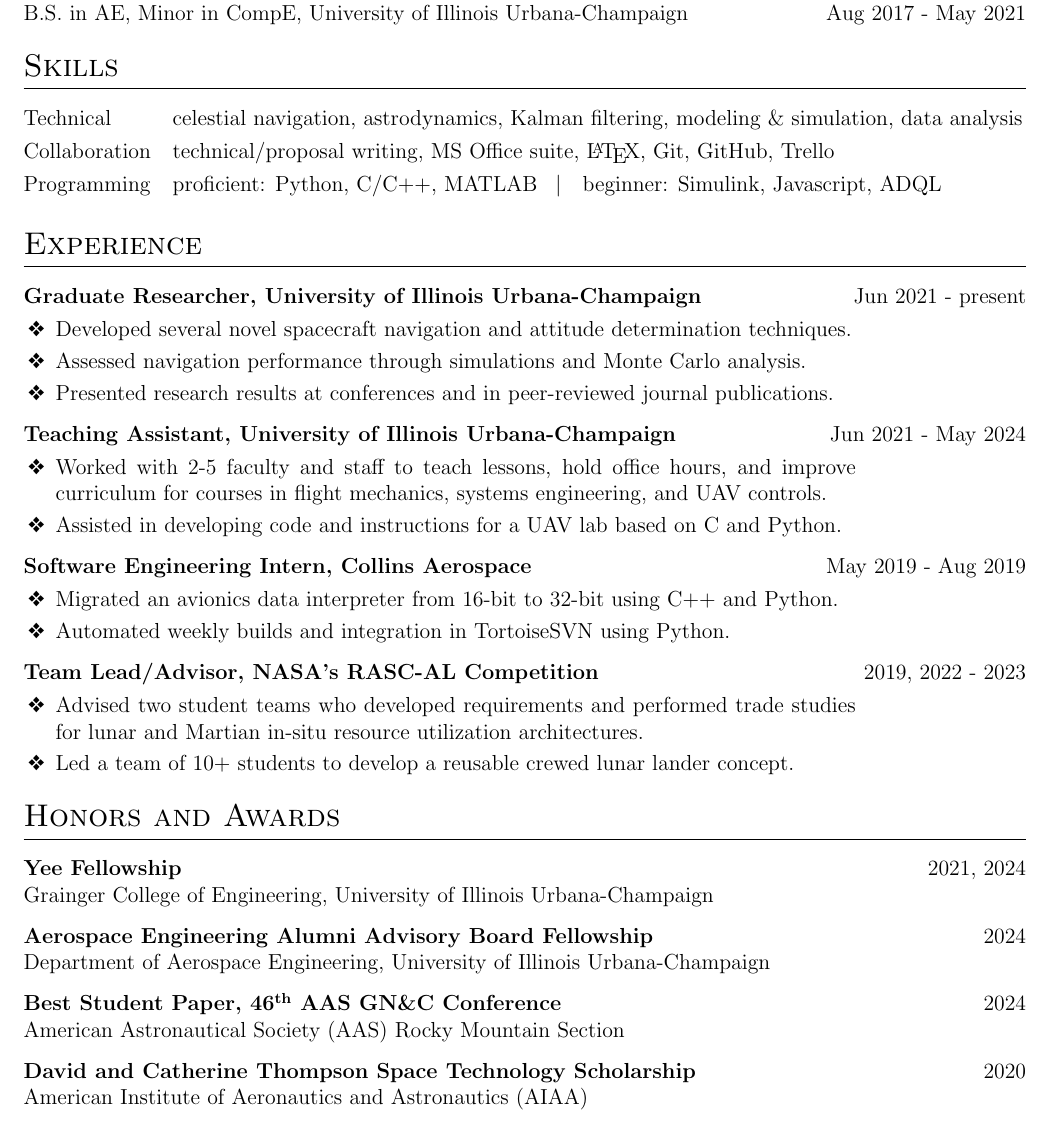
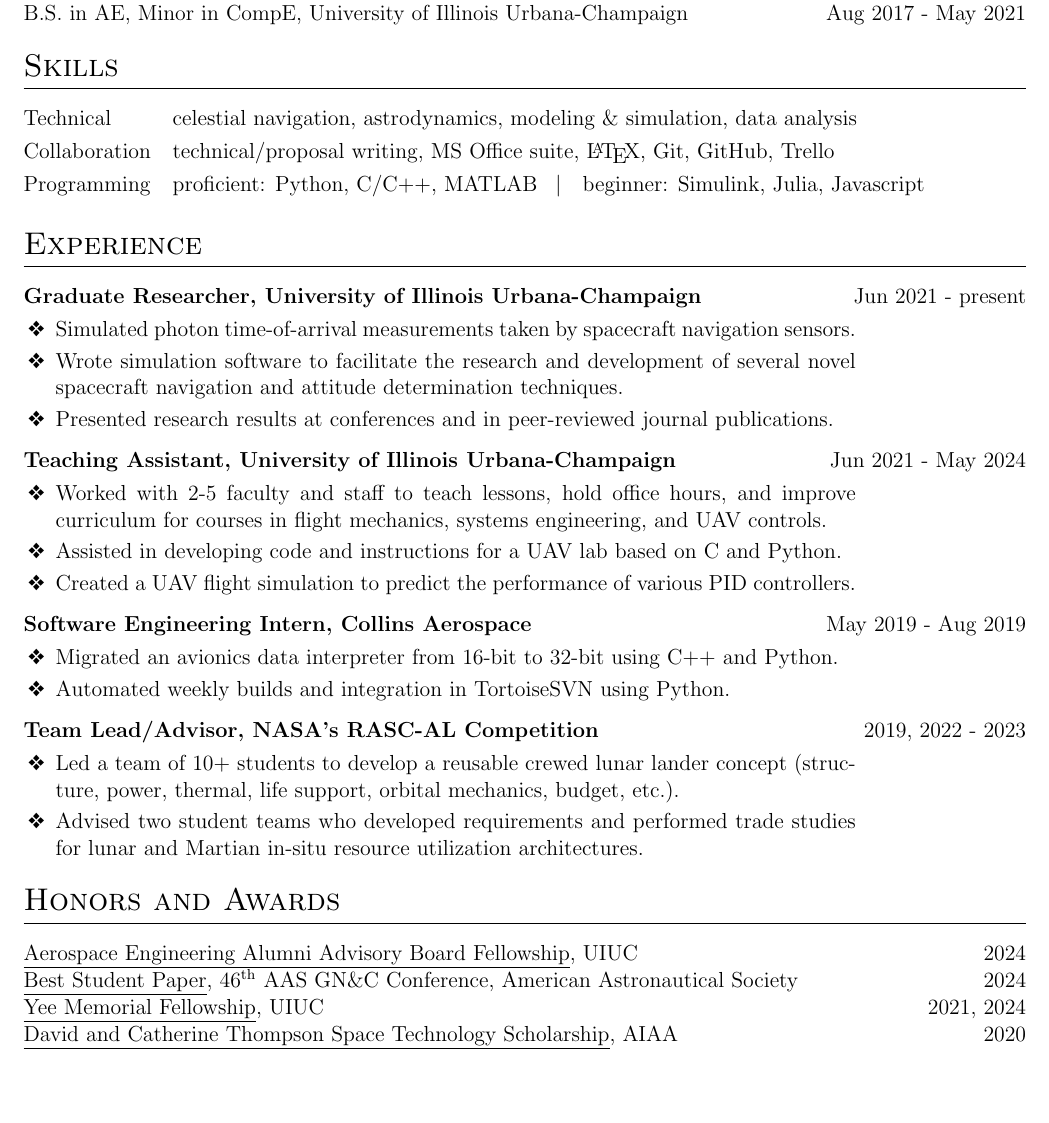
Before and after one commit to TigerHou2/cv, a LaTeX CV (resume.tex): part of the page, cut so that both start at the same text, the shorter picture padded with empty space. Compiled offline with pdfLaTeX.

Commit message:
initial commit

```diff
--- a/resume.tex
+++ b/resume.tex
@@ -119,9 +119,9 @@
 	%----------------------------------------------------------------------------------------
 	\section{Skills}
 	\begin{tabularx}{\linewidth}{@{}l X@{}}
-		Technical  &  celestial navigation, astrodynamics, Kalman filtering, modeling \& simulation, data analysis \\[3.75pt]
+		Technical  &  celestial navigation, astrodynamics, modeling \& simulation, data analysis \\[3.75pt]
 		Collaboration  &  technical/proposal writing, MS Office suite, \LaTeX, Git, GitHub, Trello \\[3.75pt]
-		Programming  &  proficient: Python, C/C++, MATLAB \enspace$|$\quad beginner: Simulink, Javascript, ADQL \\[3.75pt]
+		Programming  &  proficient: Python, C/C++, MATLAB \enspace$|$\quad beginner: Simulink, Julia, Javascript \\[3.75pt]
 	\end{tabularx}
 
 
@@ -137,8 +137,8 @@
 		\multicolumn{2}{@{}X@{}}{
 			\begin{minipage}[t]{\linewidth}
 				\begin{itemize}
-					\item Developed several novel spacecraft navigation and attitude determination techniques.
-					\item Assessed navigation performance through simulations and Monte Carlo analysis.
+					\item Simulated photon time-of-arrival measurements taken by spacecraft navigation sensors.
+					\item Wrote simulation software to facilitate the research and development of several novel spacecraft navigation and attitude determination techniques.
 					\item Presented research results at conferences and in peer-reviewed journal publications.
 				\end{itemize}
 			\end{minipage}
@@ -152,6 +152,7 @@
 				\begin{itemize}
 					\item Worked with 2-5 faculty and staff to teach lessons, hold office hours, and improve curriculum for courses in flight mechanics, systems engineering, and UAV controls.
 					\item Assisted in developing code and instructions for a UAV lab based on C and Python.
+					\item Created a UAV flight simulation to predict the performance of various PID controllers.\strut
 				\end{itemize}
 			\end{minipage}
 		} & \hfill
@@ -174,8 +175,8 @@
 		\multicolumn{2}{@{}X@{}}{
 			\begin{minipage}[t]{\linewidth}
 				\begin{itemize}
+					\item Led a team of 10+ students to develop a reusable crewed lunar lander concept (structure, power, thermal, life support, orbital mechanics, budget, etc.).
 					\item Advised two student teams who developed requirements and performed trade studies for lunar and Martian in-situ resource utilization architectures.
-					\item Led a team of 10+ students to develop a reusable crewed lunar lander concept.
 				\end{itemize}
 			\end{minipage}
 		} & \hfill
@@ -188,23 +189,10 @@
 	%----------------------------------------------------------------------------------------
 	\section{Honors and Awards}
 	\begin{tabularx}{\linewidth}{@{}l X@{}}
-		\textbf{Yee Fellowship} & \hfill 2021, 2024 \\
-		Grainger College of Engineering, University of Illinois Urbana-Champaign & \hfill \\
-	\end{tabularx}
-
-	\begin{tabularx}{\linewidth}{@{}l X@{}}
-		\textbf{Aerospace Engineering Alumni Advisory Board Fellowship} & \hfill 2024 \\
-		Department of Aerospace Engineering, University of Illinois Urbana-Champaign & \hfill \\
-	\end{tabularx}
-
-	\begin{tabularx}{\linewidth}{@{}l X@{}}
-	\textbf{Best Student Paper, 46\textsuperscript{th} AAS GN\&C Conference} & \hfill 2024 \\
-	American Astronautical Society (AAS) Rocky Mountain Section & \hfill \\
-	\end{tabularx}
-
-	\begin{tabularx}{\linewidth}{@{}l X@{}}
-	\textbf{David and Catherine Thompson Space Technology Scholarship} & \hfill 2020 \\
-	American Institute of Aeronautics and Astronautics (AIAA) & \hfill \\
+		\underline{Aerospace Engineering Alumni Advisory Board Fellowship}, UIUC & \hfill 2024 \\
+		\underline{Best Student Paper}, 46\textsuperscript{th} AAS GN\&C Conference, American Astronautical Society & \hfill 2024 \\
+		\underline{Yee Memorial Fellowship}, UIUC & \hfill 2021, 2024 \\
+		\underline{David and Catherine Thompson Space Technology Scholarship}, AIAA & \hfill 2020 \\
 	\end{tabularx}
 
 	%----------------------------------------------------------------------------------------
```
Also changed, not shown: resume.pdf.
